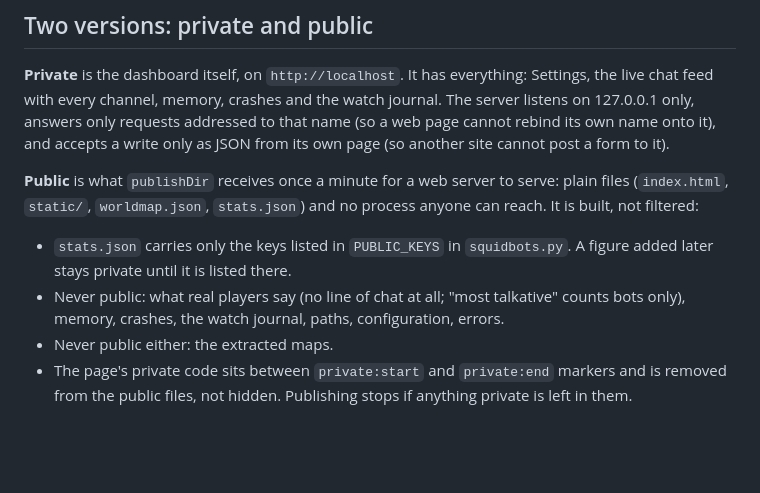
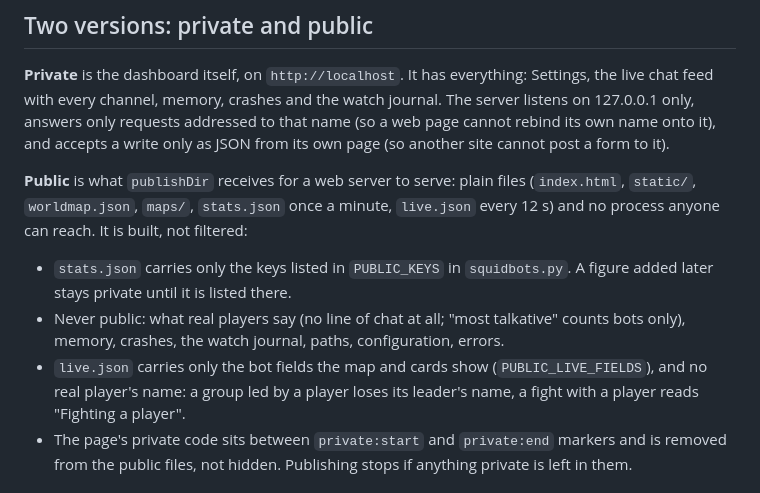
Before and after one commit to Zyth45/squidbots-dashboard, a Markdown page: README.md, the part around the change. GitHub-like rendering; blank space fills up the shorter version.

Commit message:
docs: the public copy now carries the maps and live.json
Co-Authored-By: Claude Opus 5.5 <noreply@anthropic.com>

```diff
--- a/README.md
+++ b/README.md
@@ -45,15 +45,17 @@ chat feed with every channel, memory, crashes and the watch journal. The server
 name onto it), and accepts a write only as JSON from its own page (so another site cannot post a
 form to it).
 
-**Public** is what `publishDir` receives once a minute for a web server to serve: plain files
-(`index.html`, `static/`, `worldmap.json`, `stats.json`) and no process anyone can reach. It is
-built, not filtered:
+**Public** is what `publishDir` receives for a web server to serve: plain files (`index.html`,
+`static/`, `worldmap.json`, `maps/`, `stats.json` once a minute, `live.json` every 12 s) and no
+process anyone can reach. It is built, not filtered:
 
 - `stats.json` carries only the keys listed in `PUBLIC_KEYS` in `squidbots.py`. A figure added
   later stays private until it is listed there.
 - Never public: what real players say (no line of chat at all; "most talkative" counts bots only),
   memory, crashes, the watch journal, paths, configuration, errors.
-- Never public either: the extracted maps.
+- `live.json` carries only the bot fields the map and cards show (`PUBLIC_LIVE_FIELDS`), and no
+  real player's name: a group led by a player loses its leader's name, a fight with a player reads
+  "Fighting a player".
 - The page's private code sits between `private:start` and `private:end` markers and is removed
   from the public files, not hidden. Publishing stops if anything private is left in them.
 
```
